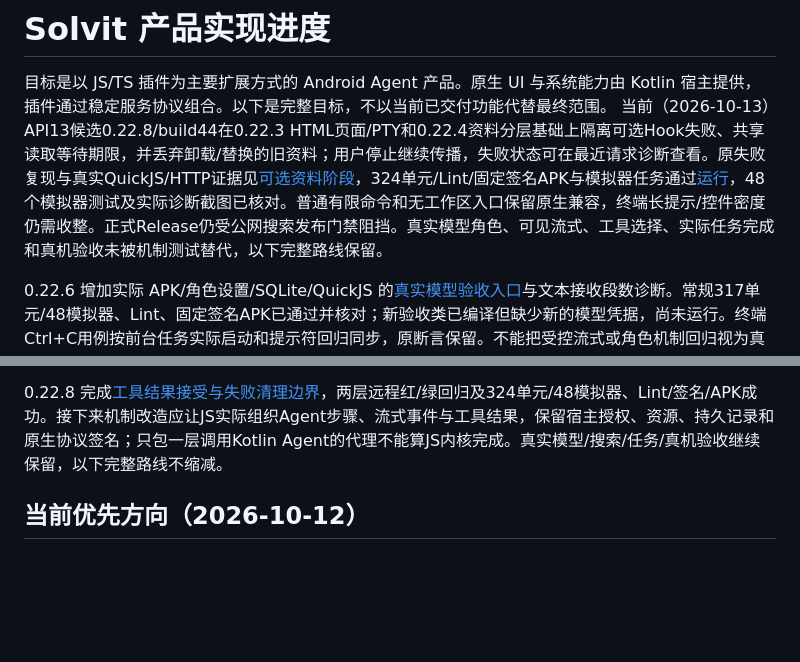
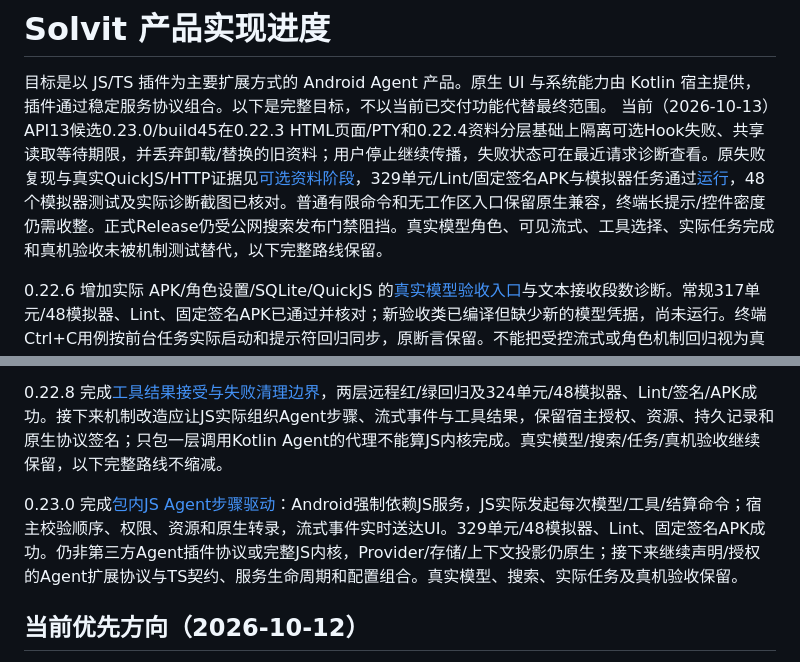
Before and after one commit to veryy/Solvit, a Markdown page: docs/product-roadmap.md, 2 parts joined by grey strips. Rendered like a GitHub page; blank space fills up the shorter version.

```diff
--- a/docs/product-roadmap.md
+++ b/docs/product-roadmap.md
@@ -1,7 +1,7 @@
 # Solvit 产品实现进度
 
 目标是以 JS/TS 插件为主要扩展方式的 Android Agent 产品。原生 UI 与系统能力由 Kotlin 宿主提供，插件通过稳定服务协议组合。以下是完整目标，不以当前已交付功能代替最终范围。
-当前（2026-10-13）API13候选0.22.8/build44在0.22.3 HTML页面/PTY和0.22.4资料分层基础上隔离可选Hook失败、共享读取等待期限，并丢弃卸载/替换的旧资料；用户停止继续传播，失败状态可在最近请求诊断查看。原失败复现与真实QuickJS/HTTP证据见[可选资料阶段](optional-plugin-context-stage.md)，324单元/Lint/固定签名APK与模拟器任务通过[运行](https://github.com/veryy/Solvit/actions/runs/38353550176)，48个模拟器测试及实际诊断截图已核对。普通有限命令和无工作区入口保留原生兼容，终端长提示/控件密度仍需收整。正式Release仍受公网搜索发布门禁阻挡。真实模型角色、可见流式、工具选择、实际任务完成和真机验收未被机制测试替代，以下完整路线保留。
+当前（2026-10-13）API13候选0.23.0/build45在0.22.3 HTML页面/PTY和0.22.4资料分层基础上隔离可选Hook失败、共享读取等待期限，并丢弃卸载/替换的旧资料；用户停止继续传播，失败状态可在最近请求诊断查看。原失败复现与真实QuickJS/HTTP证据见[可选资料阶段](optional-plugin-context-stage.md)，329单元/Lint/固定签名APK与模拟器任务通过[运行](https://github.com/veryy/Solvit/actions/runs/38357742717)，48个模拟器测试及实际诊断截图已核对。普通有限命令和无工作区入口保留原生兼容，终端长提示/控件密度仍需收整。正式Release仍受公网搜索发布门禁阻挡。真实模型角色、可见流式、工具选择、实际任务完成和真机验收未被机制测试替代，以下完整路线保留。
 
 
 0.22.6 增加实际 APK/角色设置/SQLite/QuickJS 的[真实模型验收入口](real-model-acceptance.md)与文本接收段数诊断。常规317单元/48模拟器、Lint、固定签名APK已通过并核对；新验收类已编译但缺少新的模型凭据，尚未运行。终端Ctrl+C用例按前台任务实际启动和提示符回归同步，原断言保留。不能把受控流式或角色机制回归视为真实模型答案验证。
@@ -9,6 +9,8 @@
 0.22.7 修复[工具注册器自身期限误取消整轮](tool-deadline-stage.md)：TIMEOUT安全失败回传、资源清理、模型下一步与用户停止分别结算；321单元/48模拟器、Lint、签名/APK成功。公网重新验证英文/中文正文通过、最新版遇人机验证，区域回退仍失败；验证器已保存全部查询结果与导航失败，[搜索复核](browser-search-stage.md)保留原门禁。单次边界修复不等于真实模型或完整JS内核验收，以下路线保持。
 
 0.22.8 完成[工具结果接受与失败清理边界](tool-result-boundary-stage.md)，两层远程红/绿回归及324单元/48模拟器、Lint/签名/APK成功。接下来机制改造应让JS实际组织Agent步骤、流式事件与工具结果，保留宿主授权、资源、持久记录和原生协议签名；只包一层调用Kotlin Agent的代理不能算JS内核完成。真实模型/搜索/任务/真机验收继续保留，以下完整路线不缩减。
+
+0.23.0 完成[包内JS Agent步骤驱动](javascript-agent-stage.md)：Android强制依赖JS服务，JS实际发起每次模型/工具/结算命令；宿主校验顺序、权限、资源和原生转录，流式事件实时送达UI。329单元/48模拟器、Lint、固定签名APK成功。仍非第三方Agent插件协议或完整JS内核，Provider/存储/上下文投影仍原生；接下来继续声明/授权的Agent扩展协议与TS契约、服务生命周期和配置组合。真实模型、搜索、实际任务及真机验收保留。
 
 ## 当前优先方向（2026-10-12）
 
```
Also changed, not shown: README.md (+4 -4 lines), docs/javascript-agent-stage.md (added, +37 -0 lines), docs/release-0.23.0.md (added, +9 -0 lines), docs/screenshots/0.23.0/chat-live-stream-before-done.png (added).
